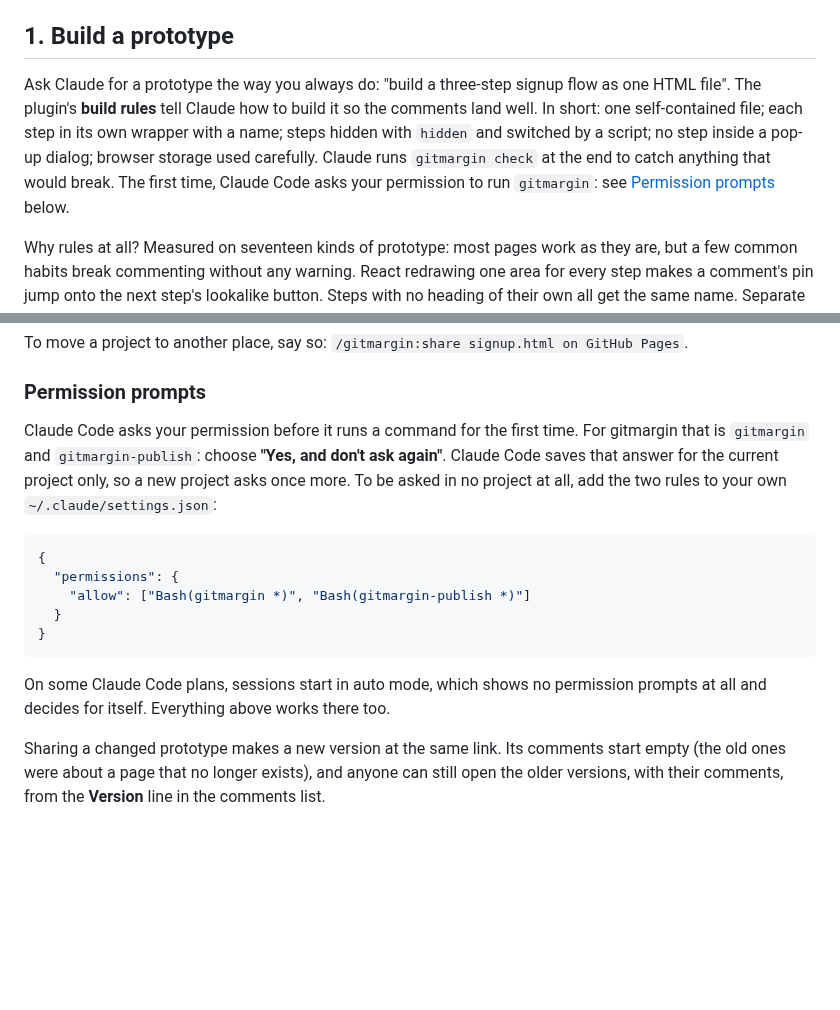
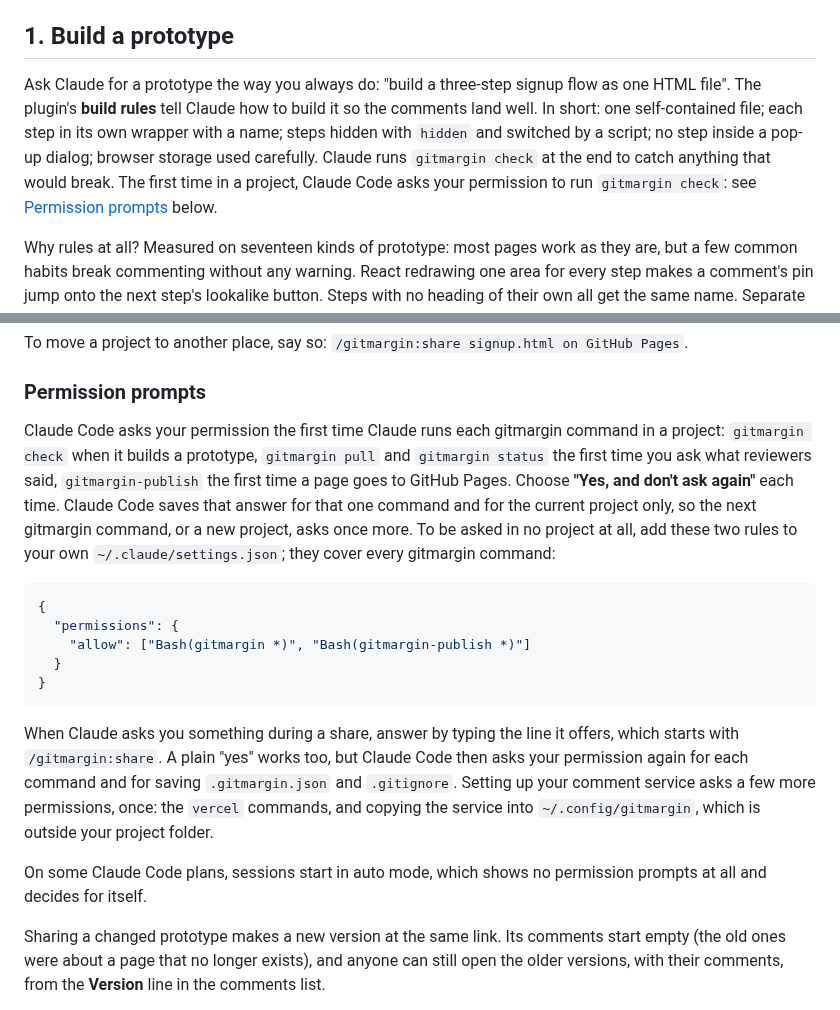
Before and after one commit to mayankmankhand/gitmargin, a Markdown page: docs/claude-code.md, 2 parts joined by grey strips. Rendered like a GitHub page; blank space fills up the shorter version.

Commit message:
Say what each permission prompt saves
Round 2 of the rehearsals measured it: "don't ask again" saves one
subcommand per project, and a plain "yes" after a question loses the
share skill's permissions. The guide now says both, and how to avoid
the prompts entirely (issue #16, Step 6).

Co-Authored-By: Claude Opus 5.5 (1M context) <noreply@anthropic.com>

````diff
--- a/docs/claude-code.md
+++ b/docs/claude-code.md
@@ -31,7 +31,7 @@ Use the `https://` address as written: the short `owner/repo` form clones over S
 
 ## 1. Build a prototype
 
-Ask Claude for a prototype the way you always do: "build a three-step signup flow as one HTML file". The plugin's **build rules** tell Claude how to build it so the comments land well. In short: one self-contained file; each step in its own wrapper with a name; steps hidden with `hidden` and switched by a script; no step inside a pop-up dialog; browser storage used carefully. Claude runs `gitmargin check` at the end to catch anything that would break. The first time, Claude Code asks your permission to run `gitmargin`: see [Permission prompts](#permission-prompts) below.
+Ask Claude for a prototype the way you always do: "build a three-step signup flow as one HTML file". The plugin's **build rules** tell Claude how to build it so the comments land well. In short: one self-contained file; each step in its own wrapper with a name; steps hidden with `hidden` and switched by a script; no step inside a pop-up dialog; browser storage used carefully. Claude runs `gitmargin check` at the end to catch anything that would break. The first time in a project, Claude Code asks your permission to run `gitmargin check`: see [Permission prompts](#permission-prompts) below.
 
 Why rules at all? Measured on seventeen kinds of prototype: most pages work as they are, but a few common habits break commenting without any warning. React redrawing one area for every step makes a comment's pin jump onto the next step's lookalike button. Steps with no heading of their own all get the same name. Separate CSS or image files go missing once the page is shared. The rules avoid all of that, and cost nothing when a page is never reviewed.
 
@@ -55,7 +55,7 @@ To move a project to another place, say so: `/gitmargin:share signup.html on Git
 
 ### Permission prompts
 
-Claude Code asks your permission before it runs a command for the first time. For gitmargin that is `gitmargin` and `gitmargin-publish`: choose **"Yes, and don't ask again"**. Claude Code saves that answer for the current project only, so a new project asks once more. To be asked in no project at all, add the two rules to your own `~/.claude/settings.json`:
+Claude Code asks your permission the first time Claude runs each gitmargin command in a project: `gitmargin check` when it builds a prototype, `gitmargin pull` and `gitmargin status` the first time you ask what reviewers said, `gitmargin-publish` the first time a page goes to GitHub Pages. Choose **"Yes, and don't ask again"** each time. Claude Code saves that answer for that one command and for the current project only, so the next gitmargin command, or a new project, asks once more. To be asked in no project at all, add these two rules to your own `~/.claude/settings.json`; they cover every gitmargin command:
 
 ```json
 {
@@ -65,7 +65,9 @@ Claude Code asks your permission before it runs a command for the first time. Fo
 }
 ```
 
-On some Claude Code plans, sessions start in auto mode, which shows no permission prompts at all and decides for itself. Everything above works there too.
+When Claude asks you something during a share, answer by typing the line it offers, which starts with `/gitmargin:share`. A plain "yes" works too, but Claude Code then asks your permission again for each command and for saving `.gitmargin.json` and `.gitignore`. Setting up your comment service asks a few more permissions, once: the `vercel` commands, and copying the service into `~/.config/gitmargin`, which is outside your project folder.
+
+On some Claude Code plans, sessions start in auto mode, which shows no permission prompts at all and decides for itself.
 
 Sharing a changed prototype makes a new version at the same link. Its comments start empty (the old ones were about a page that no longer exists), and anyone can still open the older versions, with their comments, from the **Version** line in the comments list.
 
````
